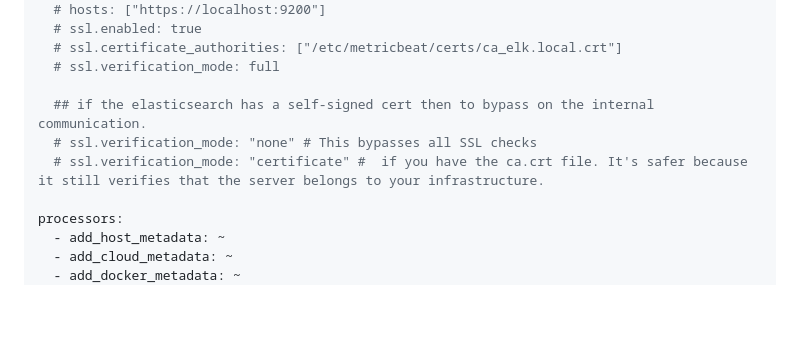
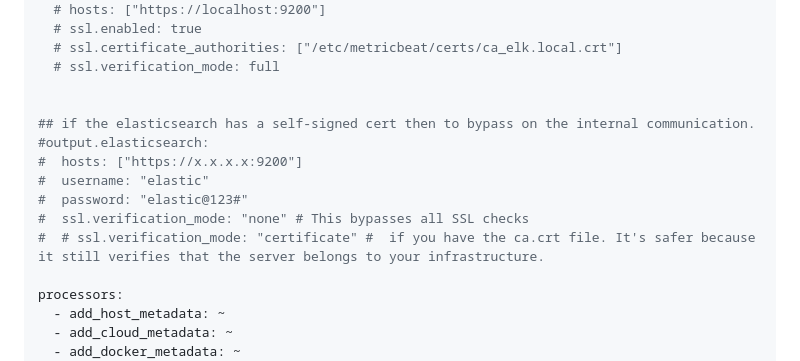
Before and after one commit to UnstopableSafar08/DevOps, a Markdown page: elk/metricbeat/metricbeat_setup_configuration.md, the part around the change. Drawn GitHub-style; blank space fills up the shorter version.

```diff
--- a/elk/metricbeat/metricbeat_setup_configuration.md
+++ b/elk/metricbeat/metricbeat_setup_configuration.md
@@ -60,9 +60,14 @@ output.elasticsearch:
   # ssl.certificate_authorities: ["/etc/metricbeat/certs/ca_elk.local.crt"]
   # ssl.verification_mode: full
 
-  ## if the elasticsearch has a self-signed cert then to bypass on the internal communication.
-  # ssl.verification_mode: "none" # This bypasses all SSL checks
-  # ssl.verification_mode: "certificate" #  if you have the ca.crt file. It's safer because it still verifies that the server belongs to your infrastructure.
+
+## if the elasticsearch has a self-signed cert then to bypass on the internal communication.
+#output.elasticsearch:
+#  hosts: ["https://x.x.x.x:9200"]
+#  username: "elastic"
+#  password: "elastic@123#"
+#  ssl.verification_mode: "none" # This bypasses all SSL checks
+#  # ssl.verification_mode: "certificate" #  if you have the ca.crt file. It's safer because it still verifies that the server belongs to your infrastructure.
 
 processors:
   - add_host_metadata: ~
```
